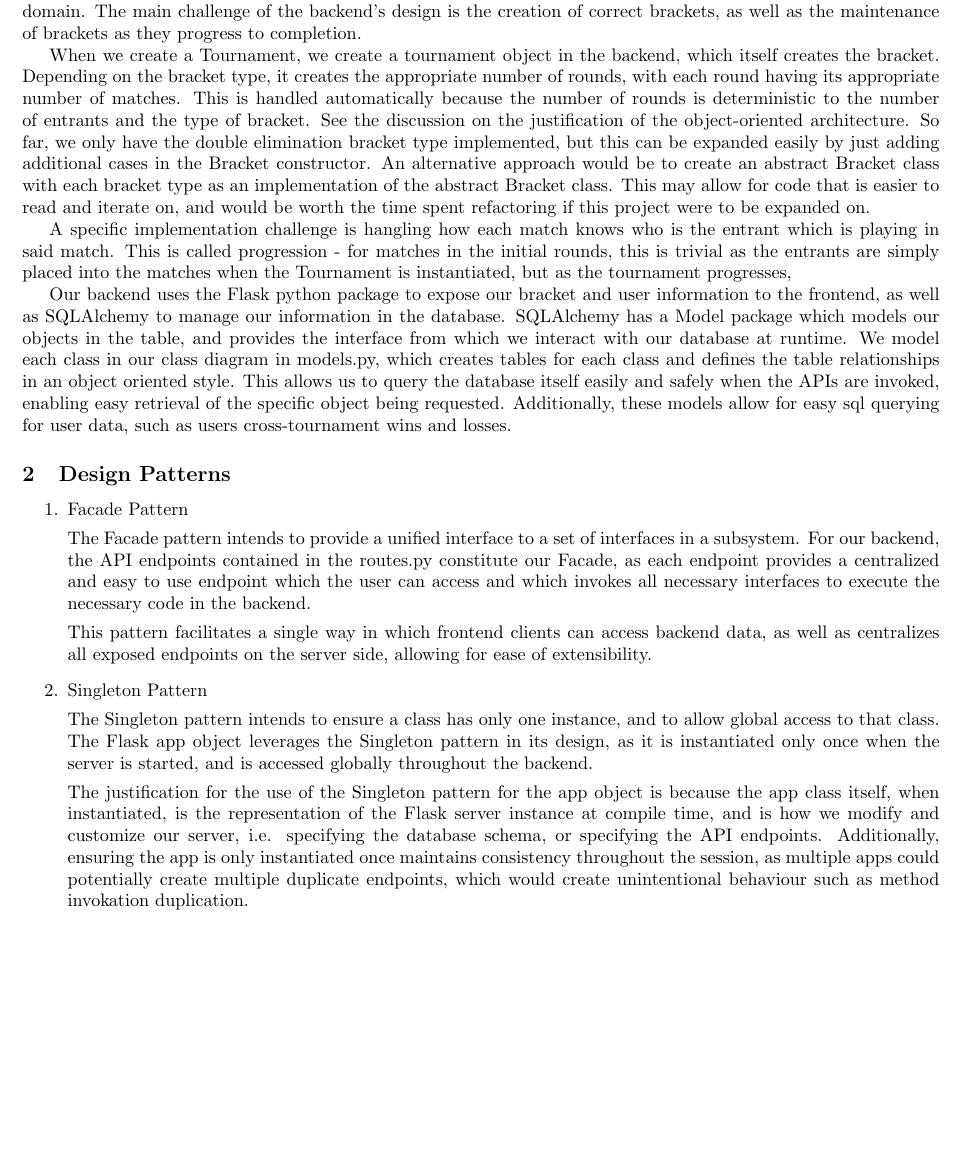
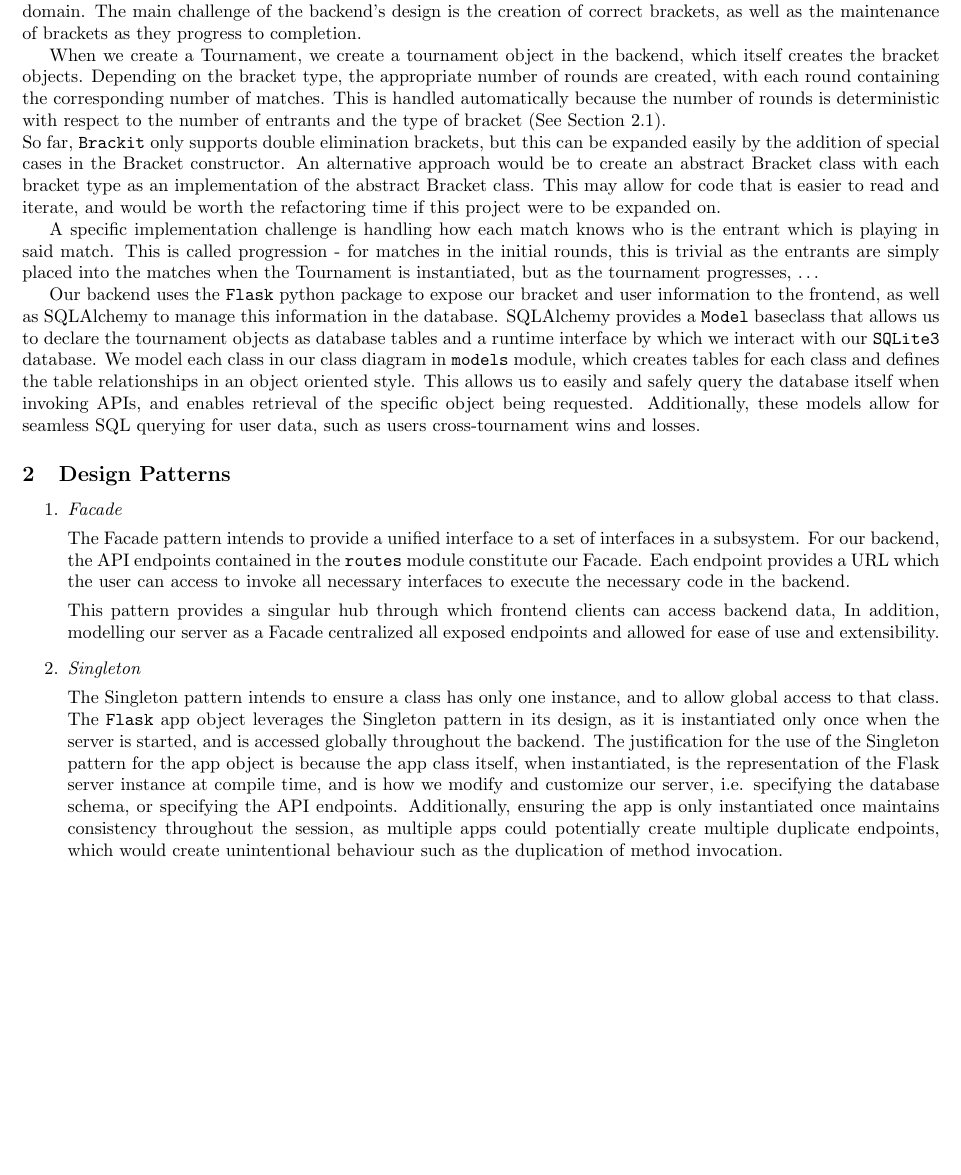
Before and after one commit to atrostan/brackit, a LaTeX document (deliverables/d3/tex/d3.tex): part of page 5 of 7, cut so that both start at the same text. Compiled offline with pdfLaTeX.

```diff
--- a/deliverables/d3/tex/d3.tex
+++ b/deliverables/d3/tex/d3.tex
@@ -22,6 +22,8 @@
 \usepackage{multicol}
 \usepackage{mathtools}
 \usepackage{lipsum}
+\setcounter{secnumdepth}{3} % default value for 'report' class is "2"
+
 
 \DeclarePairedDelimiter{\ceil}{\lceil}{\rceil}
 \usepackage[figuresleft]{rotating}
@@ -151,61 +154,54 @@
 \clearpage
 \section{Design}
 \subsection{Description and Rationalization}
-The Brackit backend was designed primarily to marry extensibility with the correctness of
+The \texttt{Brackit} backend was designed primarily to marry extensibility with the correctness of
 our relatively complex domain. The main challenge of the backend's design is the creation of
 correct brackets, as well as the maintenance of brackets as they progress to completion.
 
-When we create a Tournament, we create a tournament object in the backend, which itself creates
-the bracket. Depending on the bracket type, it creates the appropriate number of rounds,
-with each round having its appropriate number of matches. This is handled automatically because
-the number of rounds is deterministic to the number of entrants and the type of bracket. See the discussion
-on the justification of the object-oriented architecture.
-So far, we only have the double elimination bracket type implemented, but this can be expanded easily by just adding additional
-cases in the Bracket constructor. An alternative approach would be to create an abstract Bracket
+When we create a Tournament, we create a \href{https://github.com/alextrosta/brackit/blob/master/backend/tournament.py#L18}{tournament object} in the backend, which itself creates
+the \href{https://github.com/alextrosta/brackit/blob/master/backend/tournament.py#L59}{bracket objects}. Depending on the bracket type, the appropriate number of rounds are created,
+with each round containing the corresponding number of matches. This is handled automatically because
+the number of rounds is deterministic with respect to the number of entrants and the type of bracket (See Section \ref{sssec:ooas}).\\
+So far, \texttt{Brackit} only supports double elimination brackets, but this can be expanded easily by the addition of special cases in the Bracket constructor. An alternative approach would be to create an abstract Bracket
 class with each bracket type as an implementation of the abstract Bracket class. This may allow for
-code that is easier to read and iterate on, and would be worth the time spent refactoring if this project were
+code that is easier to read and iterate, and would be worth the refactoring time if this project were
 to be expanded on.
 
-A specific implementation challenge is hangling how each match knows who is the entrant which is playing
+A specific implementation challenge is handling how each match knows who is the entrant which is playing
 in said match. This is called progression - for matches in the initial rounds, this is trivial as
 the entrants are simply placed into the matches when the Tournament is instantiated, but as the tournament
-progresses,
+progresses, $\dots$
 
-Our backend uses the Flask python package to expose our bracket and user information to
-the frontend, as well as SQLAlchemy to manage our information in the database. SQLAlchemy has a
-Model package which models our objects in the table, and provides the interface from which we interact
-with our database at runtime. We model each class in our class diagram in models.py, which creates
+Our backend uses the \href{https://flask.palletsprojects.com/en/1.1.x/}{\texttt{Flask}} python package to expose our bracket and user information to
+the frontend, as well as \href{https://www.sqlalchemy.org/}{SQLAlchemy} to manage this information in the database. SQLAlchemy provides a \href{https://flask-sqlalchemy.palletsprojects.com/en/2.x/models/}{\texttt{Model}} baseclass that allows us to declare the tournament objects as database tables and a runtime interface by which we interact with our \href{https://www.sqlite.org/index.html}{\texttt{SQLite3}} database. We model each class in our class diagram in \href{https://github.com/alextrosta/brackit/blob/master/backend/app/models.py}{\texttt{models}} module, which creates
 tables for each class and defines the table relationships in an object oriented style. This
-allows us to query the database itself easily and safely when the APIs are invoked, enabling
-easy retrieval of the specific object being requested. Additionally, these models allow for
-easy sql querying for user data, such as users cross-tournament wins and losses.
+allows us to easily and safely query the database itself when invoking APIs, and enables
+retrieval of the specific object being requested. Additionally, these models allow for
+seamless SQL querying for user data, such as users cross-tournament wins and losses.
 
 \subsection{Design Patterns}
 \begin{enumerate}
-    \item Facade Pattern
+    \item \textit{Facade}
 
     The Facade pattern intends to provide a unified interface to a set of interfaces in a subsystem.
-    For our backend, the API endpoints contained in the routes.py constitute our Facade,
-    as each endpoint provides a centralized and easy to use endpoint which the user can access
-    and which invokes all necessary interfaces to execute the necessary code in the backend.
+    For our backend, the API endpoints contained in the \href{https://github.com/alextrosta/brackit/blob/master/backend/app/routes.py}{\texttt{routes}} module constitute our Facade. Each endpoint provides a URL which the user can access
+    to invoke all necessary interfaces to execute the necessary code in the backend.
 
-    This pattern facilitates a single way in which frontend clients can access backend data,
-    as well as centralizes all exposed endpoints on the server side, allowing for ease of
-    extensibility.
+    This pattern provides a singular hub through which frontend clients can access backend data,
+    In addition, modelling our server as a Facade centralized all exposed endpoints and allowed for ease of use and extensibility.
 
-    \item Singleton Pattern
+    \item \textit{Singleton}
 
     The Singleton pattern intends to ensure a class has only one instance, and to allow global
-    access to that class. The Flask app object leverages the Singleton pattern in its design, as
+    access to that class. The \texttt{Flask} app object leverages the Singleton pattern in its design, as
     it is instantiated only once when the server is started, and is accessed globally throughout the
     backend.
-
     The justification for the use of the Singleton pattern for the app object is because the app
     class itself, when instantiated, is the representation of the Flask server instance at compile time,
     and is how we modify and customize our server, i.e. specifying the database schema, or specifying the API
     endpoints. Additionally, ensuring the app is only instantiated once maintains consistency throughout the session,
     as multiple apps could potentially create multiple duplicate endpoints, which would create unintentional behaviour
-    such as method invokation duplication.
+    such as the duplication of method invocation.
 \end{enumerate}
 \clearpage
 \section{Design Diagrams}
```
Also changed, not shown: deliverables/d3/tex/d3.pdf, deliverables/d3/tex/d3.tex (1 more changed lines).
